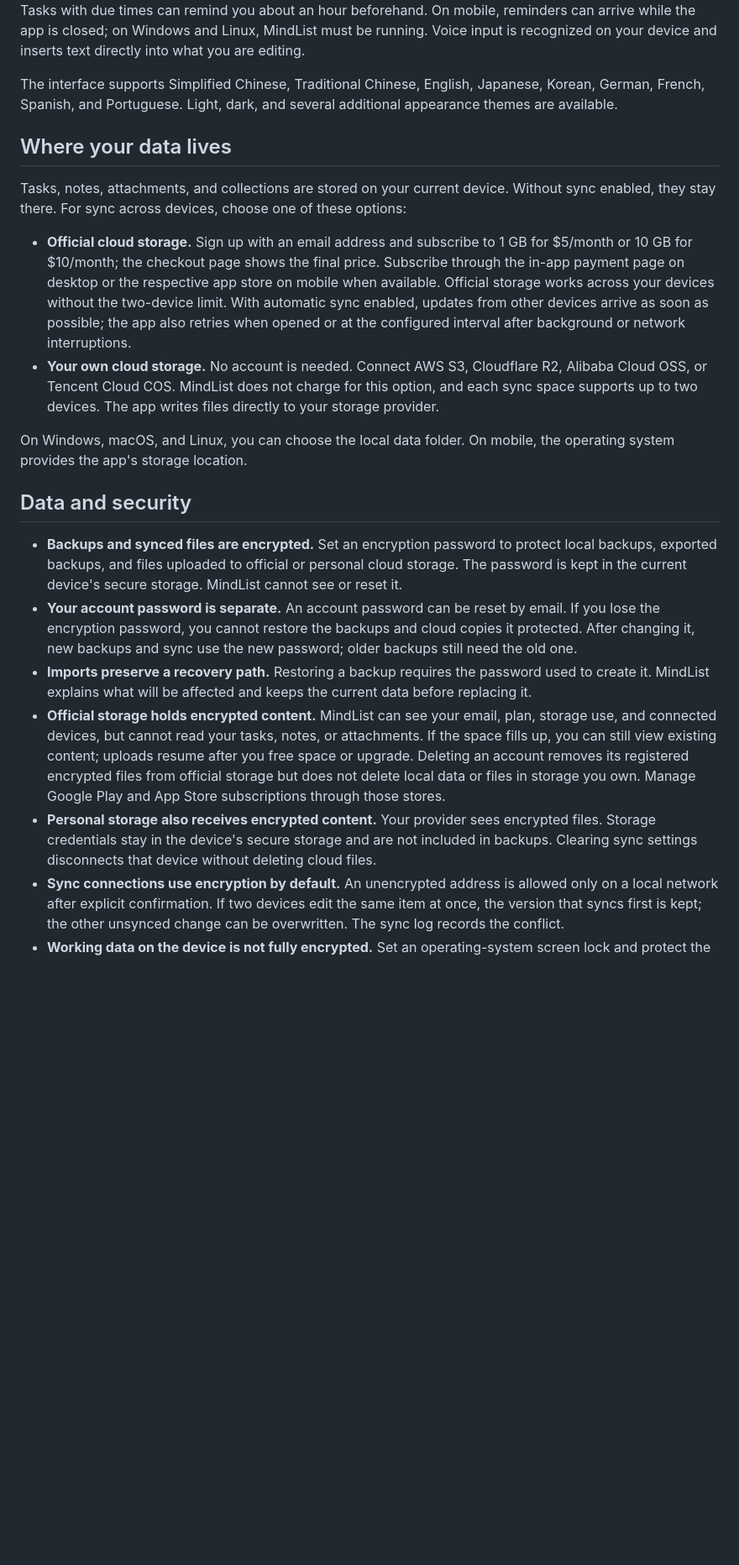
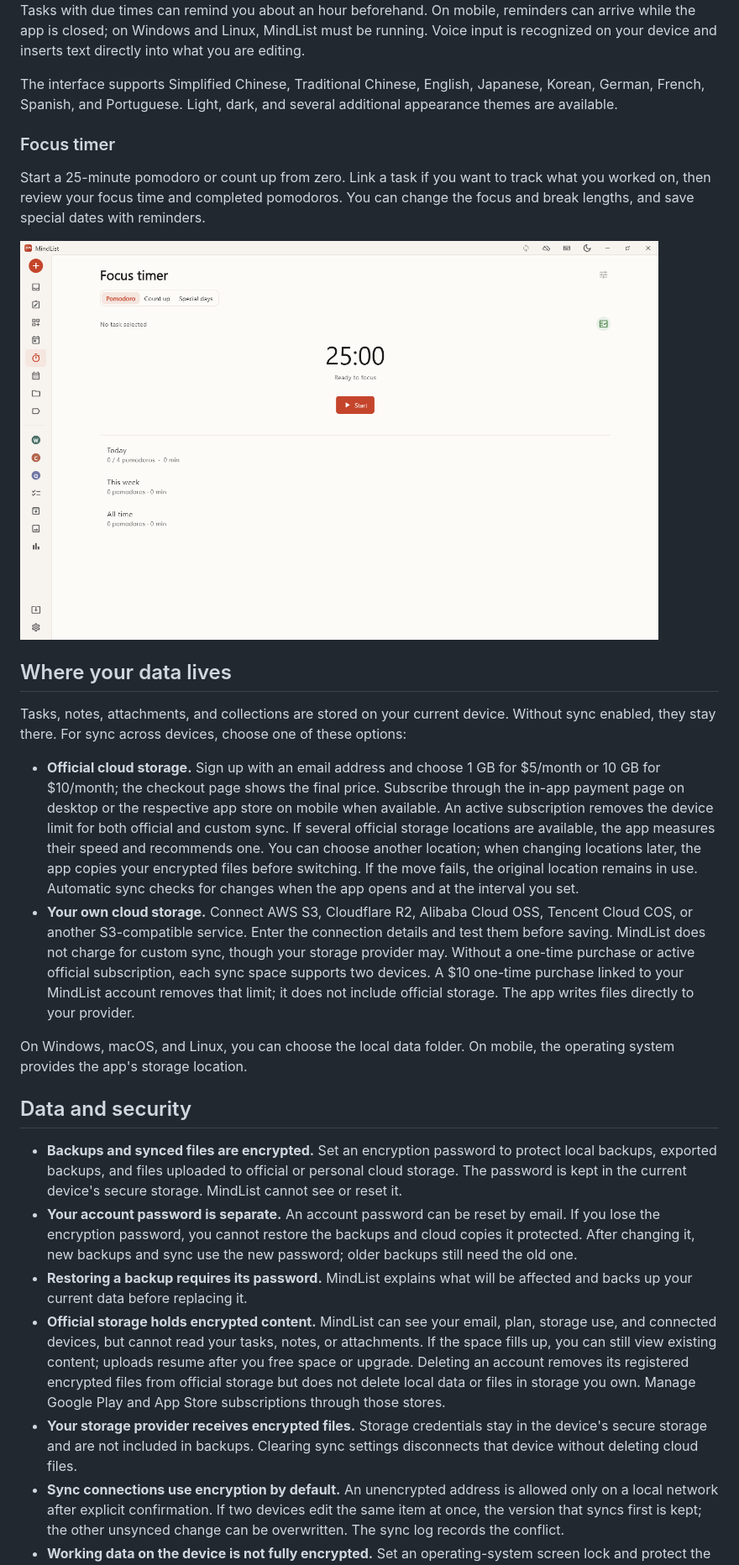
Before and after one commit to huagelong/mindlist-releases, a Markdown page: README.md, the part around one of its changes. Shown at 84% size. Rendered like a GitHub page; pictures changed too: screenshots/focus-en.png (added); blank space fills up the shorter version.

Commit message:
docs: align release readmes with sync plans and focus timer

```diff
--- a/README.md
+++ b/README.md
@@ -40,12 +40,18 @@ Tasks with due times can remind you about an hour beforehand. On mobile, reminde
 
 The interface supports Simplified Chinese, Traditional Chinese, English, Japanese, Korean, German, French, Spanish, and Portuguese. Light, dark, and several additional appearance themes are available.
 
+### Focus timer
+
+Start a 25-minute pomodoro or count up from zero. Link a task if you want to track what you worked on, then review your focus time and completed pomodoros. You can change the focus and break lengths, and save special dates with reminders.
+
+<img src="screenshots/focus-en.png" alt="MindList focus timer" width="760">
+
 ## Where your data lives
 
 Tasks, notes, attachments, and collections are stored on your current device. Without sync enabled, they stay there. For sync across devices, choose one of these options:
 
-- **Official cloud storage.** Sign up with an email address and subscribe to 1 GB for $5/month or 10 GB for $10/month; the checkout page shows the final price. Subscribe through the in-app payment page on desktop or the respective app store on mobile when available. Official storage works across your devices without the two-device limit. With automatic sync enabled, updates from other devices arrive as soon as possible; the app also retries when opened or at the configured interval after background or network interruptions.
-- **Your own cloud storage.** No account is needed. Connect AWS S3, Cloudflare R2, Alibaba Cloud OSS, or Tencent Cloud COS. MindList does not charge for this option, and each sync space supports up to two devices. The app writes files directly to your storage provider.
+- **Official cloud storage.** Sign up with an email address and choose 1 GB for $5/month or 10 GB for $10/month; the checkout page shows the final price. Subscribe through the in-app payment page on desktop or the respective app store on mobile when available. An active subscription removes the device limit for both official and custom sync. If several official storage locations are available, the app measures their speed and recommends one. You can choose another location; when changing locations later, the app copies your encrypted files before switching. If the move fails, the original location remains in use. Automatic sync checks for changes when the app opens and at the interval you set.
+- **Your own cloud storage.** Connect AWS S3, Cloudflare R2, Alibaba Cloud OSS, Tencent Cloud COS, or another S3-compatible service. Enter the connection details and test them before saving. MindList does not charge for custom sync, though your storage provider may. Without a one-time purchase or active official subscription, each sync space supports two devices. A $10 one-time purchase linked to your MindList account removes that limit; it does not include official storage. The app writes files directly to your provider.
 
 On Windows, macOS, and Linux, you can choose the local data folder. On mobile, the operating system provides the app's storage location.
 
@@ -53,9 +59,9 @@ On Windows, macOS, and Linux, you can choose the local data folder. On mobile, t
 
 - **Backups and synced files are encrypted.** Set an encryption password to protect local backups, exported backups, and files uploaded to official or personal cloud storage. The password is kept in the current device's secure storage. MindList cannot see or reset it.
 - **Your account password is separate.** An account password can be reset by email. If you lose the encryption password, you cannot restore the backups and cloud copies it protected. After changing it, new backups and sync use the new password; older backups still need the old one.
-- **Imports preserve a recovery path.** Restoring a backup requires the password used to create it. MindList explains what will be affected and keeps the current data before replacing it.
+- **Restoring a backup requires its password.** MindList explains what will be affected and backs up your current data before replacing it.
 - **Official storage holds encrypted content.** MindList can see your email, plan, storage use, and connected devices, but cannot read your tasks, notes, or attachments. If the space fills up, you can still view existing content; uploads resume after you free space or upgrade. Deleting an account removes its registered encrypted files from official storage but does not delete local data or files in storage you own. Manage Google Play and App Store subscriptions through those stores.
-- **Personal storage also receives encrypted content.** Your provider sees encrypted files. Storage credentials stay in the device's secure storage and are not included in backups. Clearing sync settings disconnects that device without deleting cloud files.
+- **Your storage provider receives encrypted files.** Storage credentials stay in the device's secure storage and are not included in backups. Clearing sync settings disconnects that device without deleting cloud files.
 - **Sync connections use encryption by default.** An unencrypted address is allowed only on a local network after explicit confirmation. If two devices edit the same item at once, the version that syncs first is kept; the other unsynced change can be overwritten. The sync log records the conflict.
 - **Working data on the device is not fully encrypted.** Set an operating-system screen lock and protect the local data folder. The separate "private" setting hides marked projects, notes, and folders from casual viewing, but project names and note titles remain visible. Its password is set per device, cannot be recovered, and does not protect copied data files. Closing the app locks private content again.
 - **Voice recordings are temporary.** Audio used for recognition is not saved or uploaded. Runtime logs stay on your device and are not sent automatically.
```
Also changed, not shown: other parts of README.md (+3 -3 lines), README.zh-CN.md (+15 -9 lines), screenshots/focus-zh.png (added).
